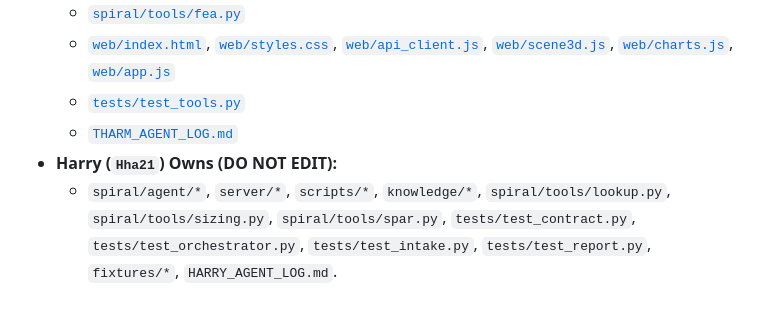
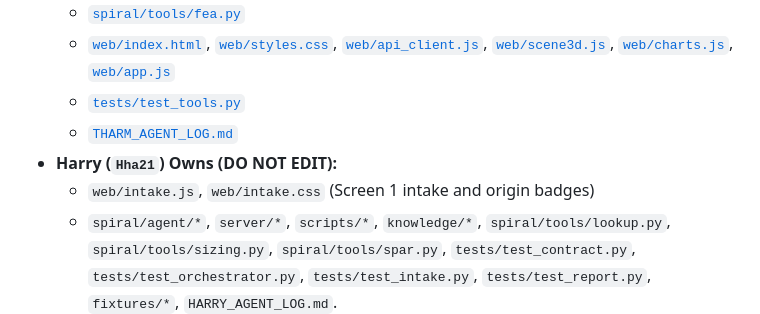
Before and after one commit to Hha21/halloween-hack, a Markdown page: THARM_AGENT_LOG.md, the part around the change. Drawn GitHub-style.

Commit message:
docs(ownership): add web/intake.* to Harry ownership list in THARM_AGENT_LOG

```diff
--- a/THARM_AGENT_LOG.md
+++ b/THARM_AGENT_LOG.md
@@ -57,6 +57,7 @@
   - [`tests/test_tools.py`](tests/test_tools.py)
   - [`THARM_AGENT_LOG.md`](THARM_AGENT_LOG.md)
 - **Harry (`Hha21`) Owns (DO NOT EDIT):**
+  - `web/intake.js`, `web/intake.css` (Screen 1 intake and origin badges)
   - `spiral/agent/*`, `server/*`, `scripts/*`, `knowledge/*`, `spiral/tools/lookup.py`, `spiral/tools/sizing.py`, `spiral/tools/spar.py`, `tests/test_contract.py`, `tests/test_orchestrator.py`, `tests/test_intake.py`, `tests/test_report.py`, `fixtures/*`, `HARRY_AGENT_LOG.md`.
 
 ---
```
